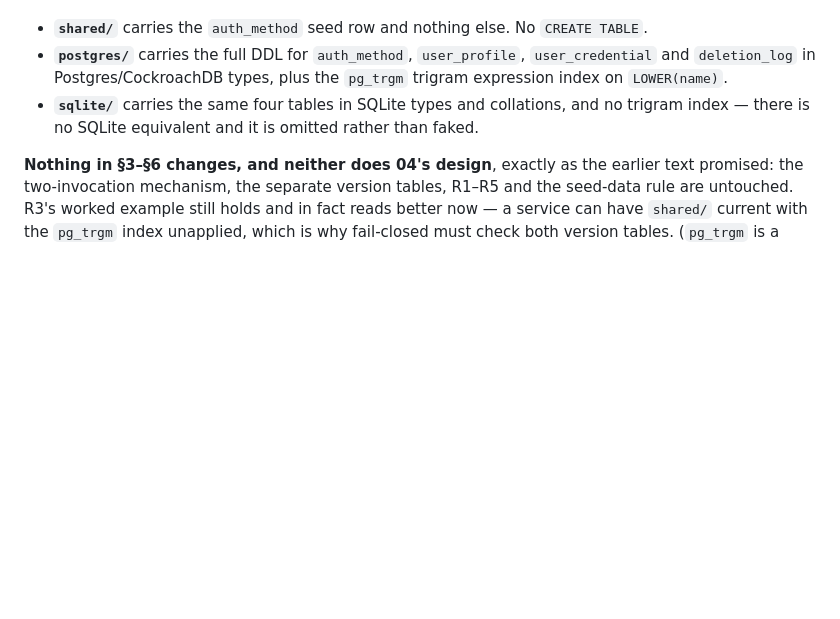
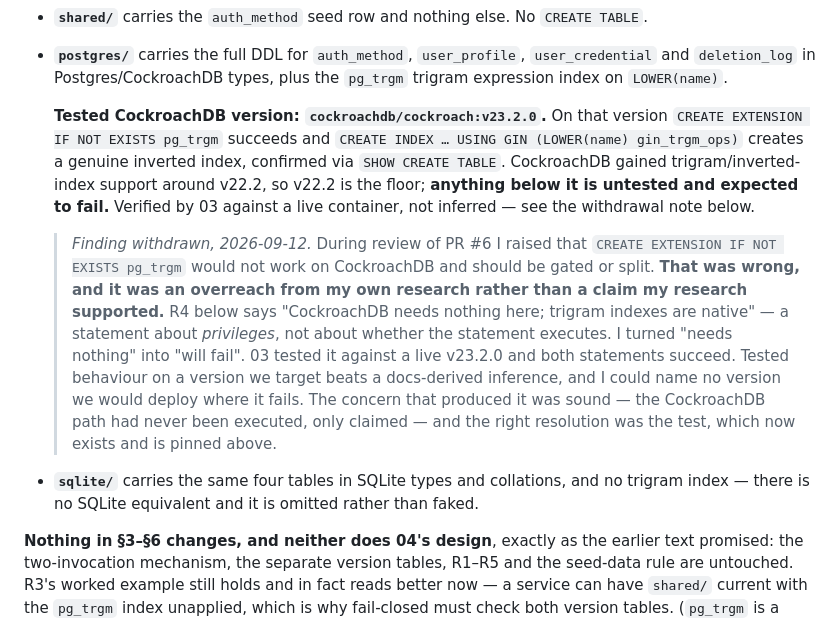
Before and after one commit to wtvamp/loginid-takehome, a Markdown page: 05-data-ops/migration-approach.md, the part around the change. Rendered like a GitHub page; blank space fills up the shorter version.

```diff
--- a/05-data-ops/migration-approach.md
+++ b/05-data-ops/migration-approach.md
@@ -29,6 +29,10 @@ So:
 
 - **`shared/`** carries the `auth_method` seed row and nothing else. No `CREATE TABLE`.
 - **`postgres/`** carries the full DDL for `auth_method`, `user_profile`, `user_credential` and `deletion_log` in Postgres/CockroachDB types, plus the `pg_trgm` trigram expression index on `LOWER(name)`.
+
+  **Tested CockroachDB version: `cockroachdb/cockroach:v23.2.0`.** On that version `CREATE EXTENSION IF NOT EXISTS pg_trgm` succeeds and `CREATE INDEX … USING GIN (LOWER(name) gin_trgm_ops)` creates a genuine inverted index, confirmed via `SHOW CREATE TABLE`. CockroachDB gained trigram/inverted-index support around v22.2, so v22.2 is the floor; **anything below it is untested and expected to fail.** Verified by 03 against a live container, not inferred — see the withdrawal note below.
+
+  > *Finding withdrawn, 2026-09-12.* During review of PR #6 I raised that `CREATE EXTENSION IF NOT EXISTS pg_trgm` would not work on CockroachDB and should be gated or split. **That was wrong, and it was an overreach from my own research rather than a claim my research supported.** R4 below says "CockroachDB needs nothing here; trigram indexes are native" — a statement about *privileges*, not about whether the statement executes. I turned "needs nothing" into "will fail". 03 tested it against a live v23.2.0 and both statements succeed. Tested behaviour on a version we target beats a docs-derived inference, and I could name no version we would deploy where it fails. The concern that produced it was sound — the CockroachDB path had never been executed, only claimed — and the right resolution was the test, which now exists and is pinned above.
 - **`sqlite/`** carries the same four tables in SQLite types and collations, and no trigram index — there is no SQLite equivalent and it is omitted rather than faked.
 
 **Nothing in §3–§6 changes, and neither does 04's design**, exactly as the earlier text promised: the two-invocation mechanism, the separate version tables, R1–R5 and the seed-data rule are untouched. R3's worked example still holds and in fact reads better now — a service can have `shared/` current with the `pg_trgm` index unapplied, which is why fail-closed must check both version tables. (`pg_trgm` is a PostgreSQL extension that indexes three-character fragments of text so that substring searches like `LIKE '%smith%'` can use an index instead of scanning every row — it is what makes name search fast. CockroachDB has the same capability built in; SQLite has no equivalent, so the index is omitted there rather than faked.). That parity gap is documented and deliberate (`./multi-db-strategy.md`); SQLite is the local/dev/demo backend, not a production peer.
```
Also changed, not shown: 05-data-ops/multi-db-strategy.md (+12 -2 lines).
